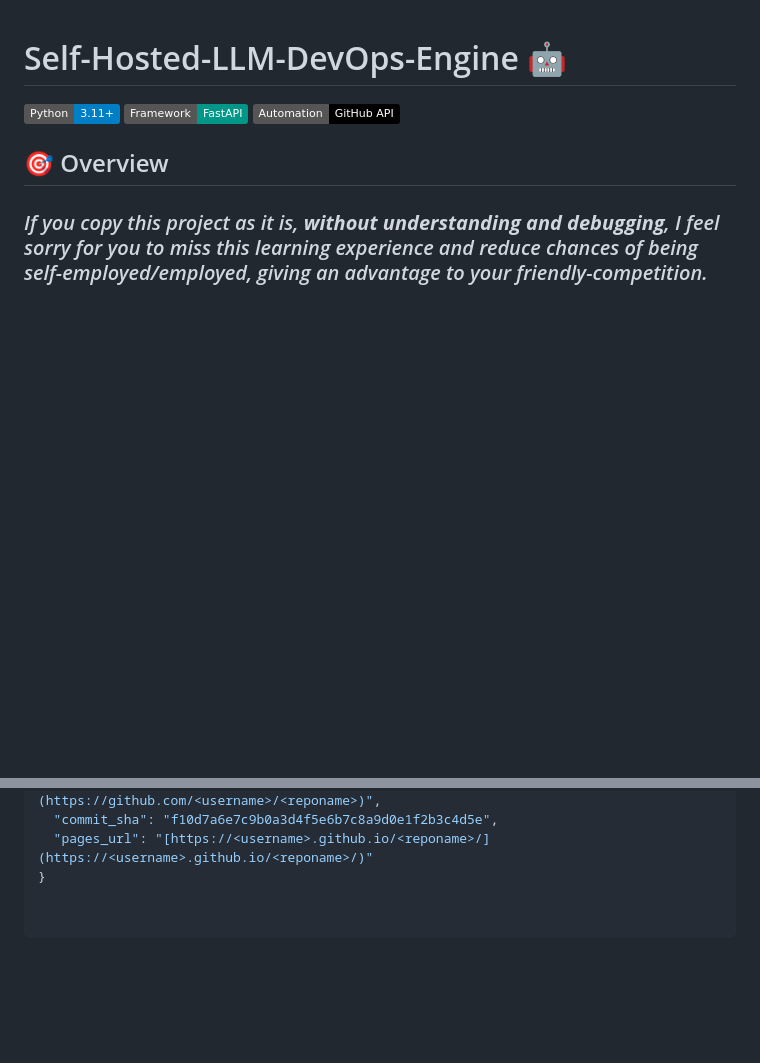
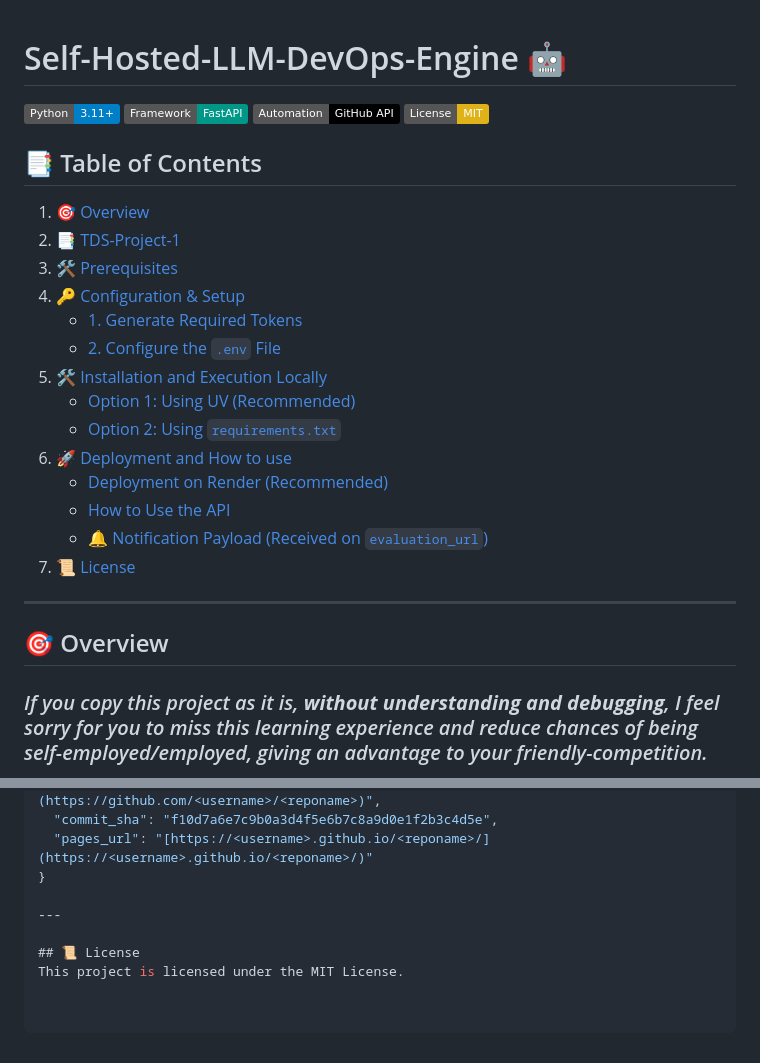
Before and after one commit to Devamm007/TDS-P1-2025-09-24F2000828, a Markdown page: README.md, 2 parts joined by grey strips. Drawn GitHub-style; badges without logos; blank space fills up the shorter version.

Commit message:
Enhance README with Table of Contents and License
Added a Table of Contents and License section to README.

```diff
--- a/README.md
+++ b/README.md
@@ -3,6 +3,26 @@
 [![Python 3.11+](https://img.shields.io/badge/Python-3.11%2B-blue.svg)](https://www.python.org/downloads/)
 [![FastAPI](https://img.shields.io/badge/Framework-FastAPI-009688.svg)](https://fastapi.tiangolo.com/)
 [![GitHub API](https://img.shields.io/badge/Automation-GitHub_API-black.svg)](https://docs.github.com/en/rest)
+[![License: MIT](https://img.shields.io/badge/License-MIT-yellow.svg)](https://opensource.org/licenses/MIT)
+
+## 📑 Table of Contents
+
+1.  [🎯 Overview](#-overview)
+2.  [📑 TDS-Project-1](#-tds-project-1)
+3.  [🛠️ Prerequisites](#-prerequisites)
+4.  [🔑 Configuration & Setup](#-configuration--setup)
+    * [1. Generate Required Tokens](#1-generate-required-tokens)
+    * [2. Configure the `.env` File](#2-configure-the-env-file)
+5.  [🛠️ Installation and Execution Locally](#-installation-and-execution-locally)
+    * [Option 1: Using UV (Recommended)](#option-1-using-uv-recommended)
+    * [Option 2: Using `requirements.txt`](#option-2-using-requirements-txt)
+6.  [🚀 Deployment and How to use](#-deployment-and-how-to-use)
+    * [Deployment on Render (Recommended)](#deployment-on-render-recommended)
+    * [How to Use the API](#how-to-use-the-api)
+    * [🔔 Notification Payload (Received on `evaluation_url`)](#-notification-payload-received-on-evaluation_url)
+7.  [📜 License](#-license)
+
+---
 
 ## 🎯 Overview
 
@@ -237,3 +258,8 @@ Once the task is complete and code has been pushed (and Pages is confirmed live/
   "commit_sha": "f10d7a6e7c9b0a3d4f5e6b7c8a9d0e1f2b3c4d5e",
   "pages_url": "[https://<username>.github.io/<reponame>/](https://<username>.github.io/<reponame>/)"
 }
+
+---
+
+## 📜 License
+This project is licensed under the MIT License.
```
Also changed, not shown: other parts of README.md (+1 -0 lines).
